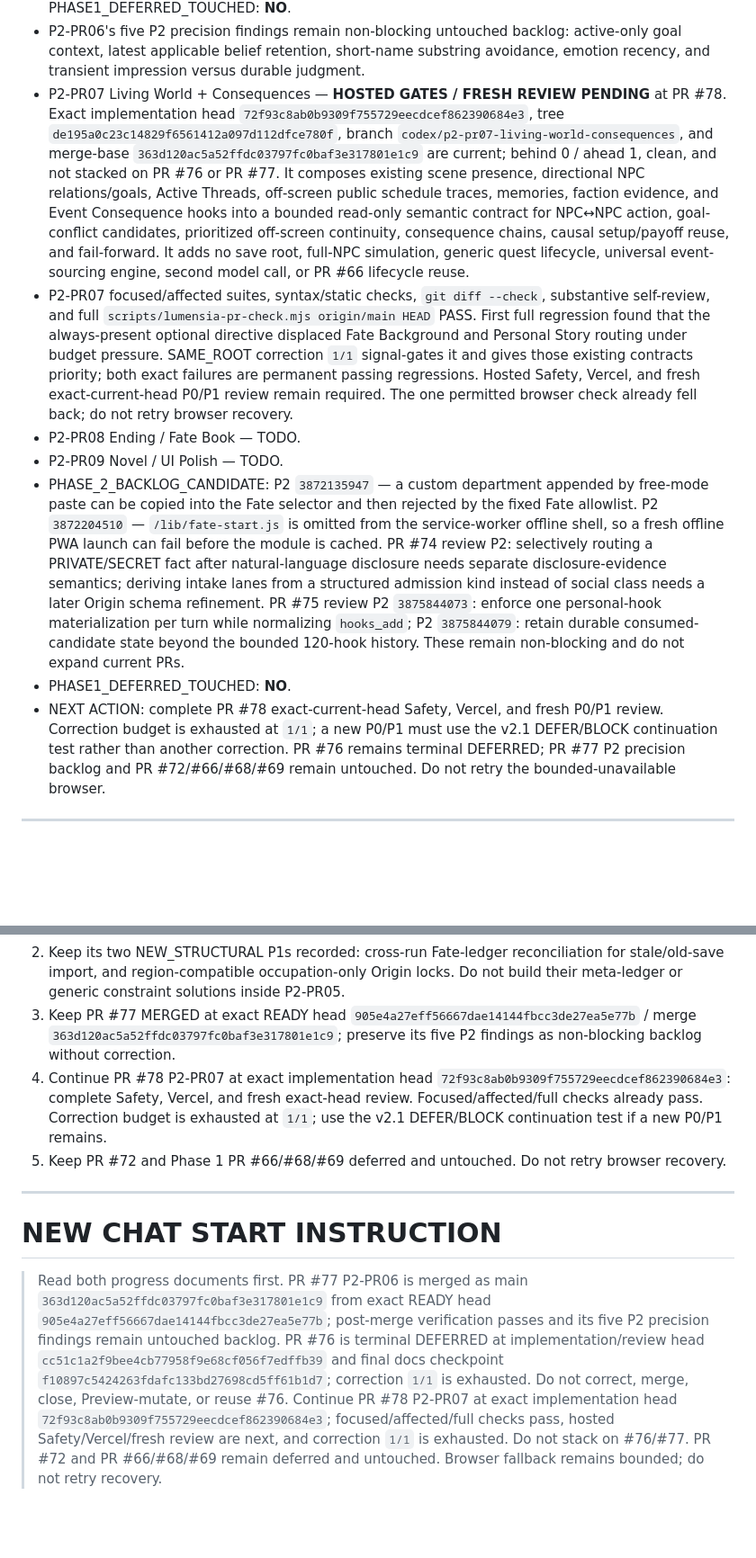
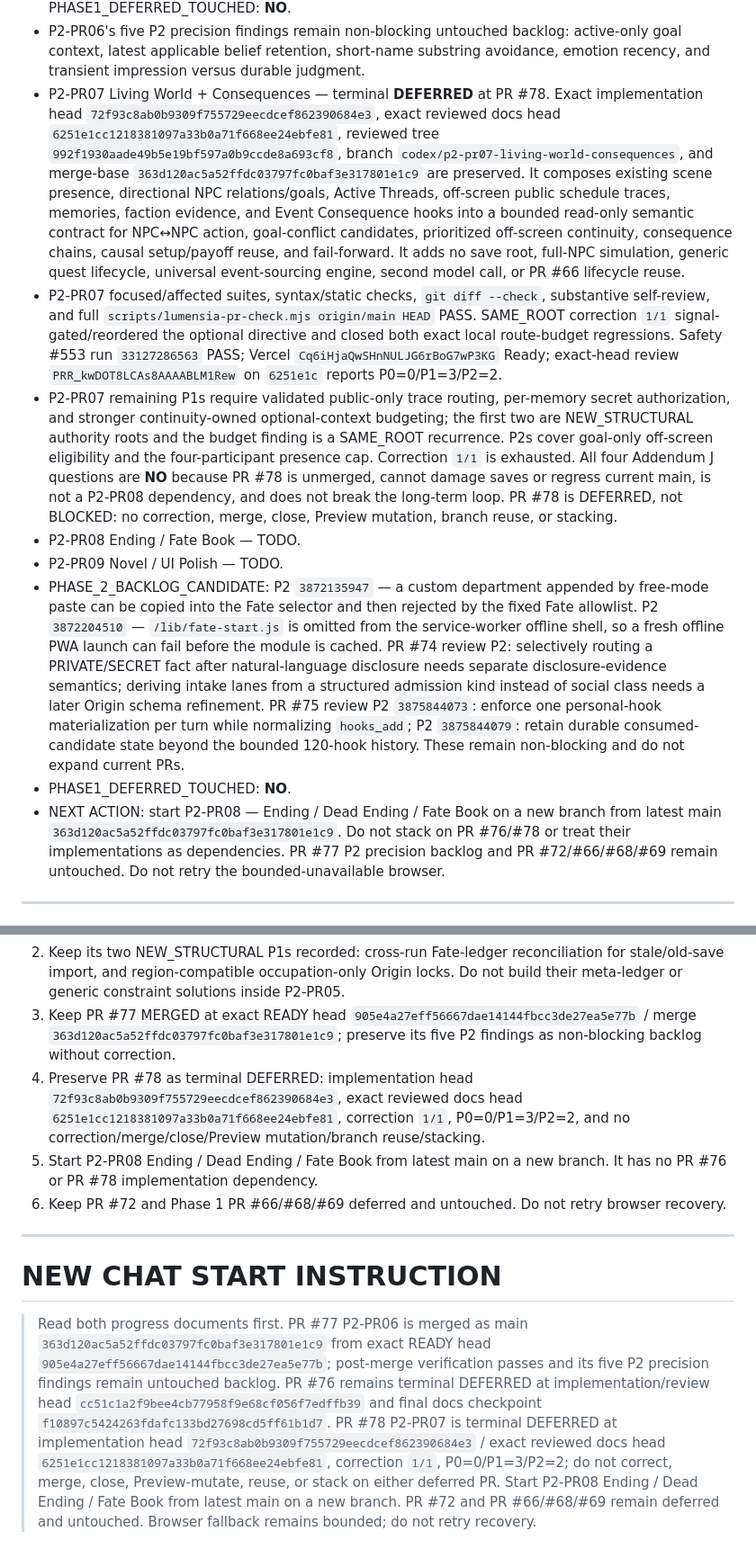
Before and after one commit to hoho074566-cpu/lumencia-ac, a Markdown page: docs/LUMENSIA_HANDOVER_CURRENT.md, 2 parts joined by grey strips. Shown at 90% size. Rendered like a GitHub page; blank space fills up the shorter version.

Commit message:
docs: defer P2-PR07 after bounded review

```diff
--- a/docs/LUMENSIA_HANDOVER_CURRENT.md
+++ b/docs/LUMENSIA_HANDOVER_CURRENT.md
@@ -61,13 +61,14 @@ Repository: `hoho074566-cpu/lumencia-ac`
 - P2-PR06 routes existing NPC-owned PC memories, prior judgment, active goal, relationship, and internal emotion into one semantic behavior contract; the model revises judgment from independent evidence, avoids repeated surprise/praise loops, expresses emotion through behavior, and persists only actual judgment changes through existing `memories_add` BELIEF rows. No save root, threshold/social/emotion/relationship engine, parser, second model call, or #76 dependency was added.
 - P2-PR06 focused/affected/full regression, syntax/static, diff check, Safety #550/#551, final Vercel `CF8U4GVp44jF9myq7iz7t1xem8gq`, fresh exact-head P0=0/P1=0 review/readiness, and post-merge parent/tree identity, focused/full regression, connectivity, and clean main all PASS. ROOT_CAUSE_CLASS: **NONE**; CORRECTION_BUDGET: **0/1**; SCOPE_EXPANSION: **NO**; PHASE1_DEFERRED_TOUCHED: **NO**.
 - P2-PR06's five P2 precision findings remain non-blocking untouched backlog: active-only goal context, latest applicable belief retention, short-name substring avoidance, emotion recency, and transient impression versus durable judgment.
-- P2-PR07 Living World + Consequences — **HOSTED GATES / FRESH REVIEW PENDING** at PR #78. Exact implementation head `72f93c8ab0b9309f755729eecdcef862390684e3`, tree `de195a0c23c14829f6561412a097d112dfce780f`, branch `codex/p2-pr07-living-world-consequences`, and merge-base `363d120ac5a52ffdc03797fc0baf3e317801e1c9` are current; behind 0 / ahead 1, clean, and not stacked on PR #76 or PR #77. It composes existing scene presence, directional NPC relations/goals, Active Threads, off-screen public schedule traces, memories, faction evidence, and Event Consequence hooks into a bounded read-only semantic contract for NPC↔NPC action, goal-conflict candidates, prioritized off-screen continuity, consequence chains, causal setup/payoff reuse, and fail-forward. It adds no save root, full-NPC simulation, generic quest lifecycle, universal event-sourcing engine, second model call, or PR #66 lifecycle reuse.
-- P2-PR07 focused/affected suites, syntax/static checks, `git diff --check`, substantive self-review, and full `scripts/lumensia-pr-check.mjs origin/main HEAD` PASS. First full regression found that the always-present optional directive displaced Fate Background and Personal Story routing under budget pressure. SAME_ROOT correction `1/1` signal-gates it and gives those existing contracts priority; both exact failures are permanent passing regressions. Hosted Safety, Vercel, and fresh exact-current-head P0/P1 review remain required. The one permitted browser check already fell back; do not retry browser recovery.
+- P2-PR07 Living World + Consequences — terminal **DEFERRED** at PR #78. Exact implementation head `72f93c8ab0b9309f755729eecdcef862390684e3`, exact reviewed docs head `6251e1cc1218381097a33b0a71f668ee24ebfe81`, reviewed tree `992f1930aade49b5e19bf597a0b9ccde8a693cf8`, branch `codex/p2-pr07-living-world-consequences`, and merge-base `363d120ac5a52ffdc03797fc0baf3e317801e1c9` are preserved. It composes existing scene presence, directional NPC relations/goals, Active Threads, off-screen public schedule traces, memories, faction evidence, and Event Consequence hooks into a bounded read-only semantic contract for NPC↔NPC action, goal-conflict candidates, prioritized off-screen continuity, consequence chains, causal setup/payoff reuse, and fail-forward. It adds no save root, full-NPC simulation, generic quest lifecycle, universal event-sourcing engine, second model call, or PR #66 lifecycle reuse.
+- P2-PR07 focused/affected suites, syntax/static checks, `git diff --check`, substantive self-review, and full `scripts/lumensia-pr-check.mjs origin/main HEAD` PASS. SAME_ROOT correction `1/1` signal-gated/reordered the optional directive and closed both exact local route-budget regressions. Safety #553 run `33127286563` PASS; Vercel `Cq6iHjaQwSHnNULJG6rBoG7wP3KG` Ready; exact-head review `PRR_kwDOT8LCAs8AAAABLM1Rew` on `6251e1c` reports P0=0/P1=3/P2=2.
+- P2-PR07 remaining P1s require validated public-only trace routing, per-memory secret authorization, and stronger continuity-owned optional-context budgeting; the first two are NEW_STRUCTURAL authority roots and the budget finding is a SAME_ROOT recurrence. P2s cover goal-only off-screen eligibility and the four-participant presence cap. Correction `1/1` is exhausted. All four Addendum J questions are **NO** because PR #78 is unmerged, cannot damage saves or regress current main, is not a P2-PR08 dependency, and does not break the long-term loop. PR #78 is DEFERRED, not BLOCKED: no correction, merge, close, Preview mutation, branch reuse, or stacking.
 - P2-PR08 Ending / Fate Book — TODO.
 - P2-PR09 Novel / UI Polish — TODO.
 - PHASE_2_BACKLOG_CANDIDATE: P2 `3872135947` — a custom department appended by free-mode paste can be copied into the Fate selector and then rejected by the fixed Fate allowlist. P2 `3872204510` — `/lib/fate-start.js` is omitted from the service-worker offline shell, so a fresh offline PWA launch can fail before the module is cached. PR #74 review P2: selectively routing a PRIVATE/SECRET fact after natural-language disclosure needs separate disclosure-evidence semantics; deriving intake lanes from a structured admission kind instead of social class needs a later Origin schema refinement. PR #75 review P2 `3875844073`: enforce one personal-hook materialization per turn while normalizing `hooks_add`; P2 `3875844079`: retain durable consumed-candidate state beyond the bounded 120-hook history. These remain non-blocking and do not expand current PRs.
 - PHASE1_DEFERRED_TOUCHED: **NO**.
-- NEXT ACTION: complete PR #78 exact-current-head Safety, Vercel, and fresh P0/P1 review. Correction budget is exhausted at `1/1`; a new P0/P1 must use the v2.1 DEFER/BLOCK continuation test rather than another correction. PR #76 remains terminal DEFERRED; PR #77 P2 precision backlog and PR #72/#66/#68/#69 remain untouched. Do not retry the bounded-unavailable browser.
+- NEXT ACTION: start P2-PR08 — Ending / Dead Ending / Fate Book on a new branch from latest main `363d120ac5a52ffdc03797fc0baf3e317801e1c9`. Do not stack on PR #76/#78 or treat their implementations as dependencies. PR #77 P2 precision backlog and PR #72/#66/#68/#69 remain untouched. Do not retry the bounded-unavailable browser.
 
 ---
 
@@ -986,11 +987,12 @@ Fresh direct review `5037414704` on initial PR #61 exact head `4dc7f4f3768b4635e
 1. Preserve PR #76 as terminal DEFERRED: implementation/review head `cc51c1a2f9bee4cb77958f9e68cf056f7edffb39`, final docs checkpoint `f10897c5424263fdafc133bd27698cd5ff61b1d7`, correction budget `1/1`, no correction/merge/close/Preview mutation/branch reuse.
 2. Keep its two NEW_STRUCTURAL P1s recorded: cross-run Fate-ledger reconciliation for stale/old-save import, and region-compatible occupation-only Origin locks. Do not build their meta-ledger or generic constraint solutions inside P2-PR05.
 3. Keep PR #77 MERGED at exact READY head `905e4a27eff56667dae14144fbcc3de27ea5e77b` / merge `363d120ac5a52ffdc03797fc0baf3e317801e1c9`; preserve its five P2 findings as non-blocking backlog without correction.
-4. Continue PR #78 P2-PR07 at exact implementation head `72f93c8ab0b9309f755729eecdcef862390684e3`: complete Safety, Vercel, and fresh exact-head review. Focused/affected/full checks already pass. Correction budget is exhausted at `1/1`; use the v2.1 DEFER/BLOCK continuation test if a new P0/P1 remains.
-5. Keep PR #72 and Phase 1 PR #66/#68/#69 deferred and untouched. Do not retry browser recovery.
+4. Preserve PR #78 as terminal DEFERRED: implementation head `72f93c8ab0b9309f755729eecdcef862390684e3`, exact reviewed docs head `6251e1cc1218381097a33b0a71f668ee24ebfe81`, correction `1/1`, P0=0/P1=3/P2=2, and no correction/merge/close/Preview mutation/branch reuse/stacking.
+5. Start P2-PR08 Ending / Dead Ending / Fate Book from latest main on a new branch. It has no PR #76 or PR #78 implementation dependency.
+6. Keep PR #72 and Phase 1 PR #66/#68/#69 deferred and untouched. Do not retry browser recovery.
 
 ---
 
 # NEW CHAT START INSTRUCTION
 
-> Read both progress documents first. PR #77 P2-PR06 is merged as main `363d120ac5a52ffdc03797fc0baf3e317801e1c9` from exact READY head `905e4a27eff56667dae14144fbcc3de27ea5e77b`; post-merge verification passes and its five P2 precision findings remain untouched backlog. PR #76 is terminal DEFERRED at implementation/review head `cc51c1a2f9bee4cb77958f9e68cf056f7edffb39` and final docs checkpoint `f10897c5424263fdafc133bd27698cd5ff61b1d7`; correction `1/1` is exhausted. Do not correct, merge, close, Preview-mutate, or reuse #76. Continue PR #78 P2-PR07 at exact implementation head `72f93c8ab0b9309f755729eecdcef862390684e3`; focused/affected/full checks pass, hosted Safety/Vercel/fresh review are next, and correction `1/1` is exhausted. Do not stack on #76/#77. PR #72 and PR #66/#68/#69 remain deferred and untouched. Browser fallback remains bounded; do not retry recovery.
+> Read both progress documents first. PR #77 P2-PR06 is merged as main `363d120ac5a52ffdc03797fc0baf3e317801e1c9` from exact READY head `905e4a27eff56667dae14144fbcc3de27ea5e77b`; post-merge verification passes and its five P2 precision findings remain untouched backlog. PR #76 remains terminal DEFERRED at implementation/review head `cc51c1a2f9bee4cb77958f9e68cf056f7edffb39` and final docs checkpoint `f10897c5424263fdafc133bd27698cd5ff61b1d7`. PR #78 P2-PR07 is terminal DEFERRED at implementation head `72f93c8ab0b9309f755729eecdcef862390684e3` / exact reviewed docs head `6251e1cc1218381097a33b0a71f668ee24ebfe81`, correction `1/1`, P0=0/P1=3/P2=2; do not correct, merge, close, Preview-mutate, reuse, or stack on either deferred PR. Start P2-PR08 Ending / Dead Ending / Fate Book from latest main on a new branch. PR #72 and PR #66/#68/#69 remain deferred and untouched. Browser fallback remains bounded; do not retry recovery.
```
Also changed, not shown: other parts of docs/LUMENSIA_HANDOVER_CURRENT.md (+1 -1 lines).
